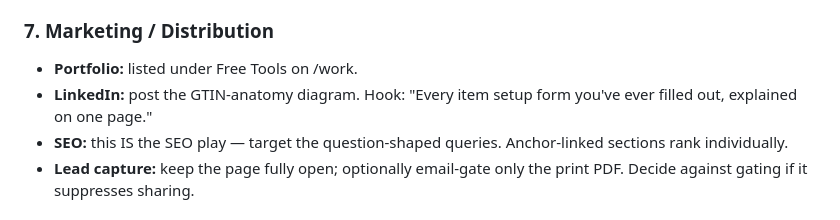
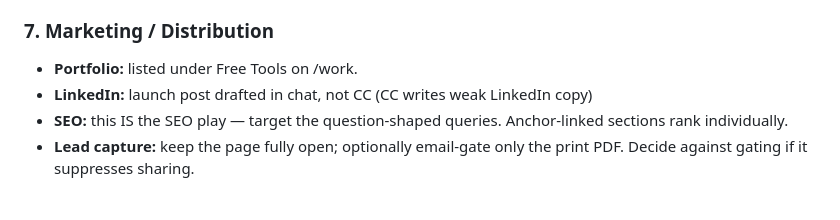
Before and after one commit to MsShawnP/data-standards-cheat-sheet, a Markdown page: brief_data_standards_cheat_sheet.md, the part around the change. Rendered like a GitHub page.

Commit message:
Strike LinkedIn task: launch post is chat work, not CC

```diff
--- a/brief_data_standards_cheat_sheet.md
+++ b/brief_data_standards_cheat_sheet.md
@@ -97,7 +97,7 @@ N/A — it's free and meant to be used. The "defense" is that the cheat sheet de
 ### 7. Marketing / Distribution
 
 - **Portfolio:** listed under Free Tools on /work.
-- **LinkedIn:** post the GTIN-anatomy diagram. Hook: "Every item setup form you've ever filled out, explained on one page."
+- **LinkedIn:** launch post drafted in chat, not CC (CC writes weak LinkedIn copy)
 - **SEO:** this IS the SEO play — target the question-shaped queries. Anchor-linked sections rank individually.
 - **Lead capture:** keep the page fully open; optionally email-gate only the print PDF. Decide against gating if it suppresses sharing.
 
```
Also changed, not shown: PLAN.md (+1 -1 lines).
